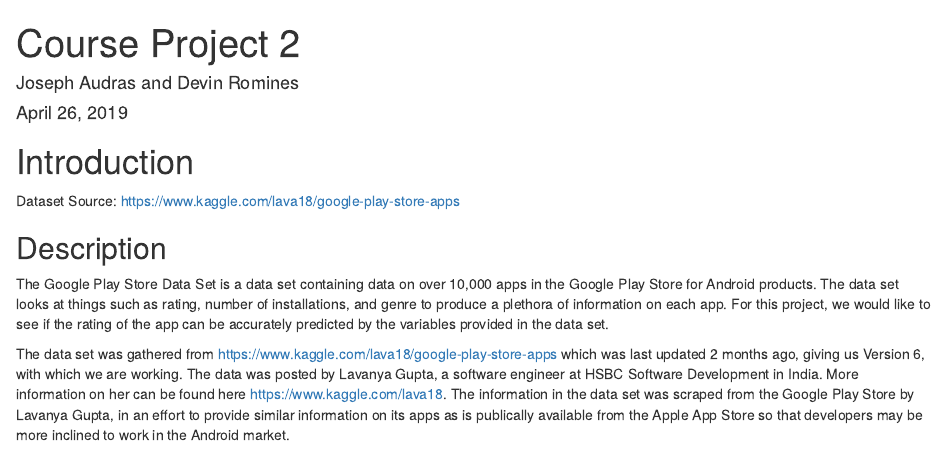
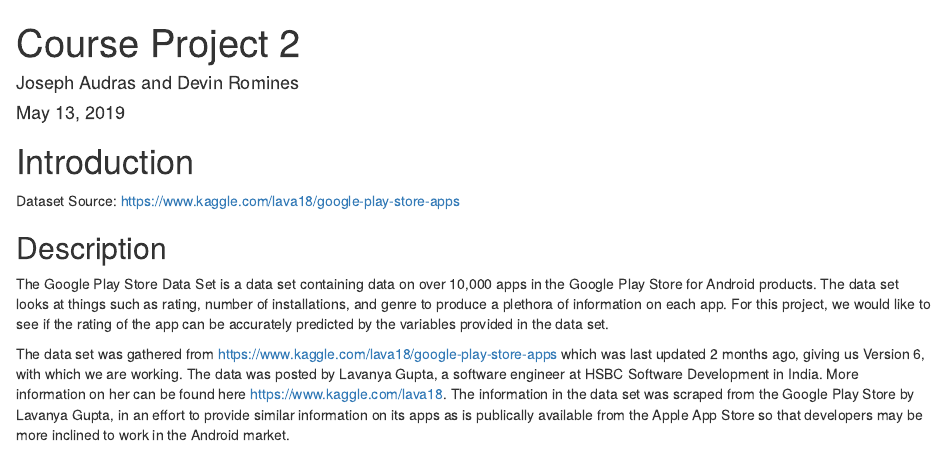
Before and after one commit to MasterBuilder747/Rcoding2, an R Markdown document (Project 2 Work.Rmd): the page in a window 1100 px wide, from its top. Rendered offline with R 4.5, knitr and Pandoc, with nearby package versions; the code chunks are not run, so their results and figures are left out.

Commit message:
Joseph: Update rmd date to due date

```diff
--- a/Project 2 Work.Rmd
+++ b/Project 2 Work.Rmd
@@ -1,7 +1,7 @@
 ---
 title: "Course Project 2"
 author: "Joseph Audras and Devin Romines"
-date: "April 26, 2019"
+date: "May 13, 2019"
 output: html_document
 ---
 
```
